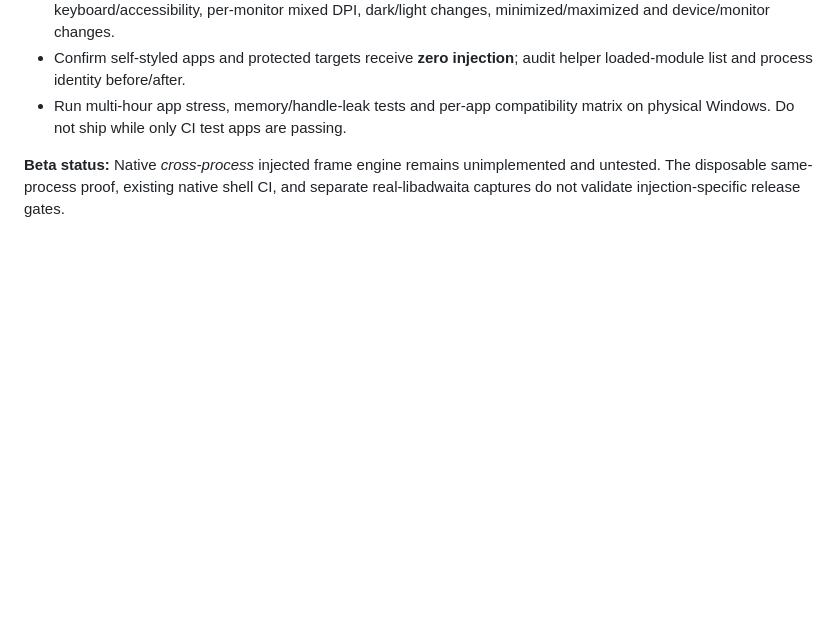
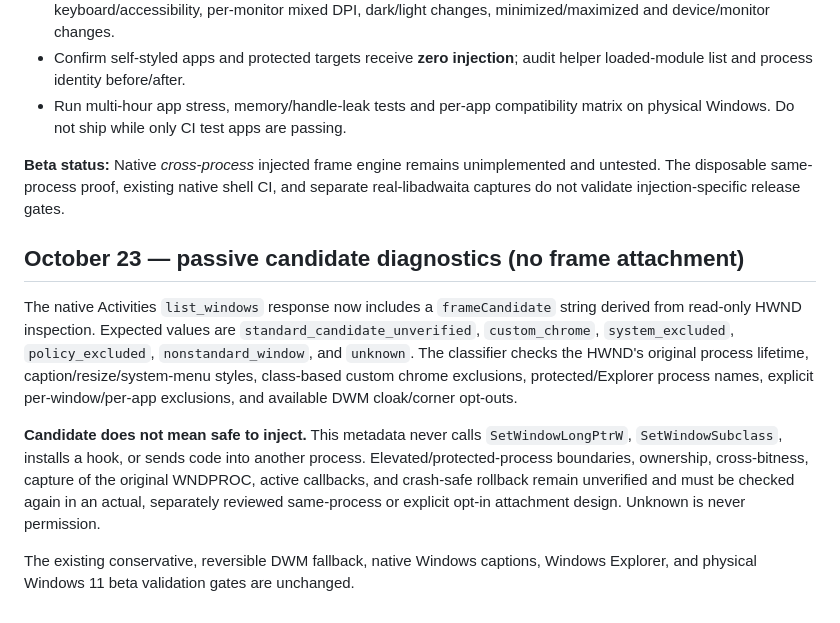
Before and after one commit to Rayeen13/FedoraWin, a Markdown page: docs/FRAME_ENGINE_RFC.md, the part around the change. Drawn GitHub-style; blank space fills up the shorter version.

Commit message:
docs(frame): distinguish passive candidates from executable frame injection

```diff
--- a/docs/FRAME_ENGINE_RFC.md
+++ b/docs/FRAME_ENGINE_RFC.md
@@ -111,3 +111,23 @@ Research references:
   matrix on physical Windows. Do not ship while only CI test apps are passing.
 
 **Beta status:** Native *cross-process* injected frame engine remains unimplemented and untested. The disposable same-process proof, existing native shell CI, and separate real-libadwaita captures do not validate injection-specific release gates.
+
+## October 23 — passive candidate diagnostics (no frame attachment)
+
+The native Activities `list_windows` response now includes a
+`frameCandidate` string derived from read-only HWND inspection. Expected values
+are `standard_candidate_unverified`, `custom_chrome`, `system_excluded`,
+`policy_excluded`, `nonstandard_window`, and `unknown`. The classifier checks
+the HWND's original process lifetime, caption/resize/system-menu styles,
+class-based custom chrome exclusions, protected/Explorer process names, explicit
+per-window/per-app exclusions, and available DWM cloak/corner opt-outs.
+
+**Candidate does not mean safe to inject.** This metadata never calls
+`SetWindowLongPtrW`, `SetWindowSubclass`, installs a hook, or sends code into
+another process. Elevated/protected-process boundaries, ownership, cross-bitness,
+capture of the original WNDPROC, active callbacks, and crash-safe rollback
+remain unverified and must be checked again in an actual, separately reviewed
+same-process or explicit opt-in attachment design. Unknown is never permission.
+
+The existing conservative, reversible DWM fallback, native Windows captions,
+Windows Explorer, and physical Windows 11 beta validation gates are unchanged.
```
